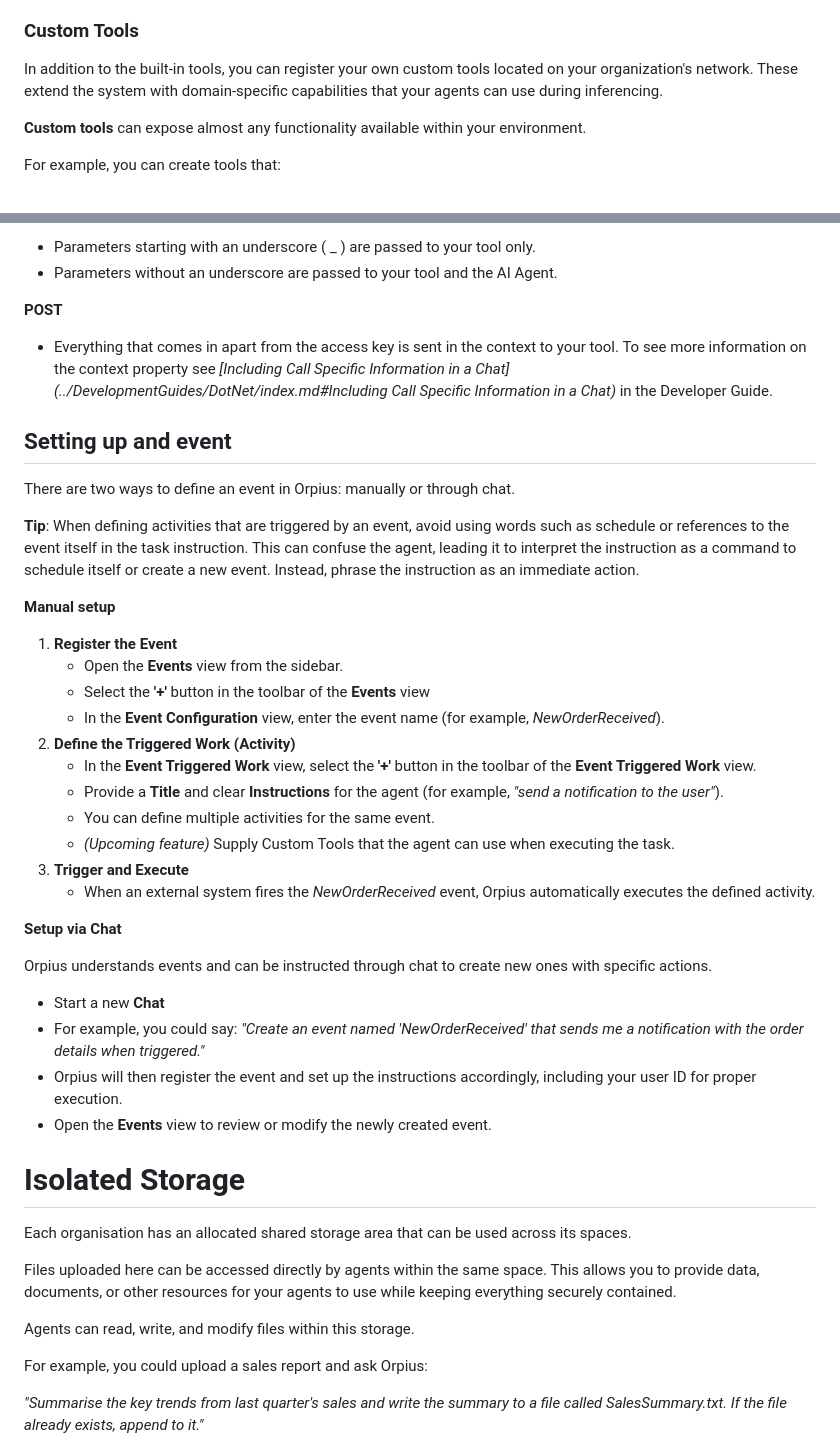
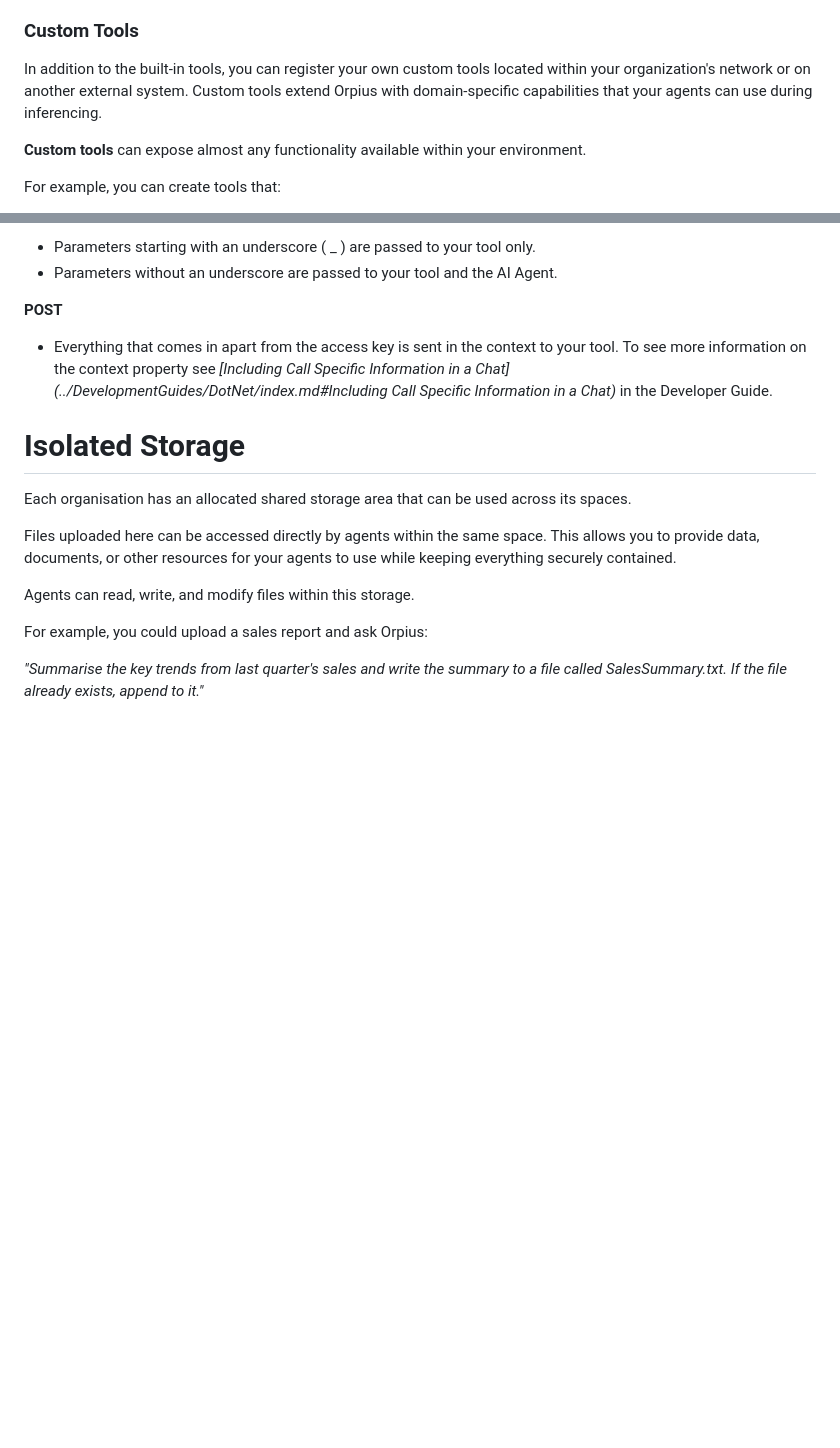
Before and after one commit to Orpius/SDK, a Markdown page: docs/UserGuide/index.md, 2 parts joined by grey strips. Drawn GitHub-style; blank space fills up the shorter version.

```diff
--- a/docs/UserGuide/index.md
+++ b/docs/UserGuide/index.md
@@ -408,8 +408,10 @@ Include a row for each car you see. Notify John if cars are parked in the restri
 
 ### Custom Tools
 
-In addition to the built-in tools, you can register your own custom tools located on your organization's network.
-These extend the system with domain-specific capabilities that your agents can use during inferencing.
+In addition to the built-in tools, you can register your own custom tools
+located within your organization's network or on another external system.
+Custom tools extend Orpius with domain-specific capabilities
+that your agents can use during inferencing.
 
 **Custom tools** can expose almost any functionality available within your environment.
 
@@ -467,38 +558,6 @@ The event system can also provide a built-in **security layer** based on the pri
 
 **POST**
 * Everything that comes in apart from the access key is sent in the context to your tool. To see more information on the context property see *[Including Call Specific Information in a Chat](../DevelopmentGuides/DotNet/index.md#Including Call Specific Information in a Chat)* in the Developer Guide.
-
-## Setting up and event
-
-There are two ways to define an event in Orpius: manually or through chat.
-
-**Tip**: When defining activities that are triggered by an event, avoid using words such as schedule or references to the event itself in the task instruction. This can confuse the agent, leading it to interpret the instruction as a command to schedule itself or create a new event. Instead, phrase the instruction as an immediate action.
-
-
-**Manual setup**
-1. **Register the Event**
-    * Open the **Events** view from the sidebar.
-    * Select the **'+'** button in the toolbar of the **Events** view
-    * In the **Event Configuration** view, enter the event name (for example, *NewOrderReceived*).
-2. **Define the Triggered Work (Activity)**
-    * In the **Event Triggered Work** view, select the **'+'** button in the toolbar of the **Event Triggered Work** view.
-    * Provide a **Title** and clear **Instructions** for the agent (for example, *"send a notification to the user"*).
-    * You can define multiple activities for the same event.
-    * *(Upcoming feature)* Supply Custom Tools that the agent can use when executing the task.
-3. **Trigger and Execute**
-    * When an external system fires the *NewOrderReceived* event, Orpius automatically executes the defined activity.
-
-
-
-**Setup via Chat**
-
-Orpius understands events and can be instructed through chat to create new ones with specific actions.
-
-* Start a new **Chat**
-* For example, you could say: *"Create an event named 'NewOrderReceived' that sends me a notification with the order details when triggered."*
-* Orpius will then register the event and set up the instructions accordingly, including your user ID for proper execution.
-* Open the **Events** view to review or modify the newly created event.
-
 
 # Isolated Storage
 
```
Also changed, not shown: other parts of docs/UserGuide/index.md (+102 -13 lines), docs/UserGuide/Images/Event1.png (added), docs/UserGuide/Images/Event1_raw.png (added), docs/UserGuide/Images/EventActivity.png (added), docs/UserGuide/Images/EventActivity_raw.png (added).
